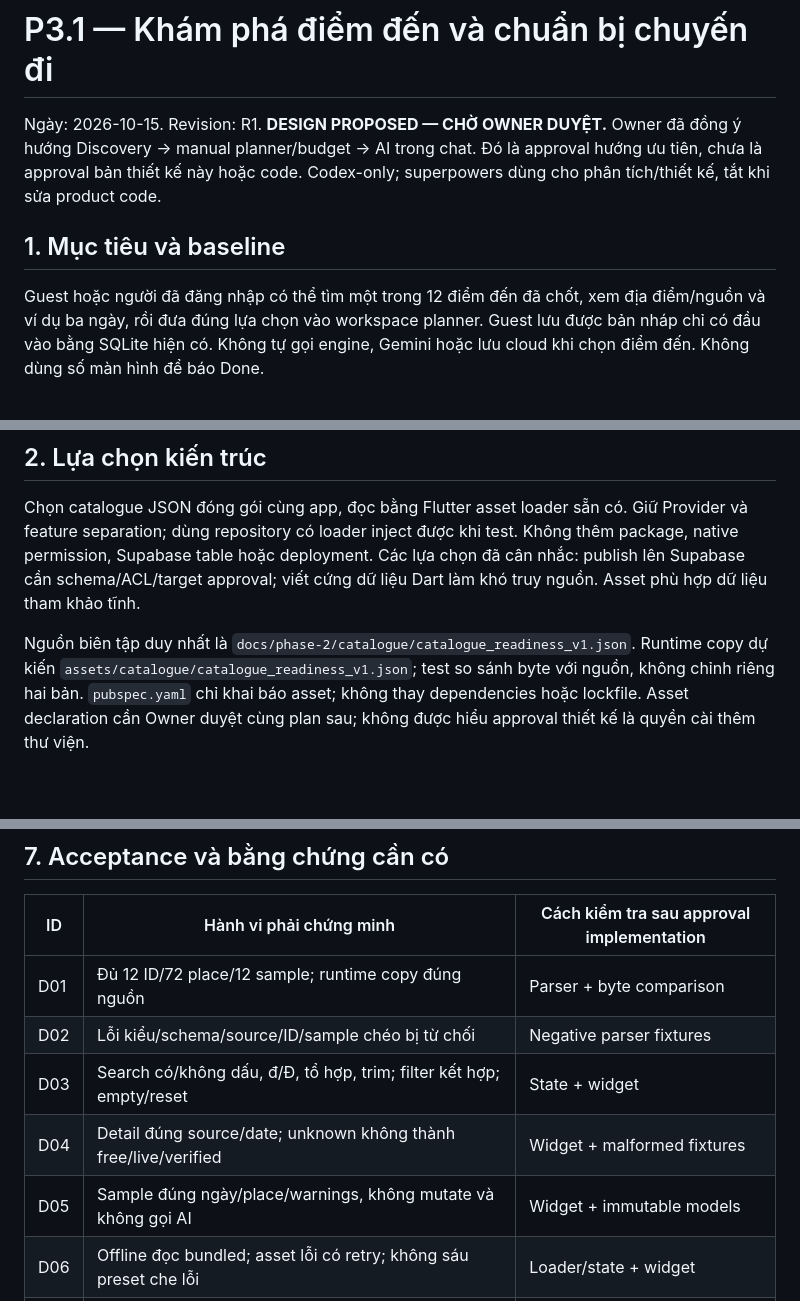
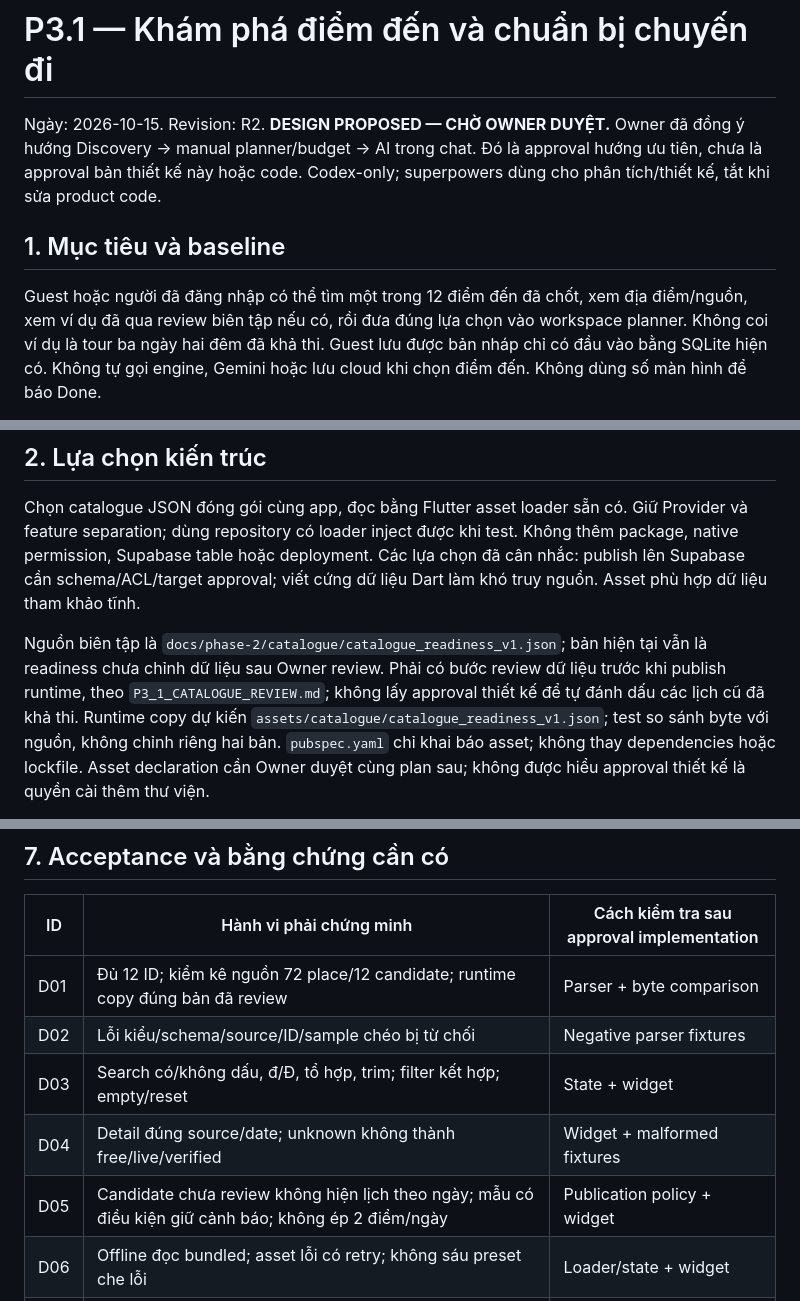
Before and after one commit to plhhoang2005/travel-go-mobile, a Markdown page: docs/phase-3/P3_1_DISCOVERY_DESIGN.md, 3 parts joined by grey strips. GitHub-like rendering; blank space fills up the shorter version.

```diff
--- a/docs/phase-3/P3_1_DISCOVERY_DESIGN.md
+++ b/docs/phase-3/P3_1_DISCOVERY_DESIGN.md
@@ -1,6 +1,6 @@
 # P3.1 — Khám phá điểm đến và chuẩn bị chuyến đi
 
-Ngày: 2026-10-15. Revision: R1. **DESIGN PROPOSED — CHỜ OWNER DUYỆT.**
+Ngày: 2026-10-15. Revision: R2. **DESIGN PROPOSED — CHỜ OWNER DUYỆT.**
 Owner đã đồng ý hướng Discovery → manual planner/budget → AI trong chat.
 Đó là approval hướng ưu tiên, chưa là approval bản thiết kế này hoặc code.
 Codex-only; superpowers dùng cho phân tích/thiết kế, tắt khi sửa product code.
@@ -8,7 +8,8 @@ Codex-only; superpowers dùng cho phân tích/thiết kế, tắt khi sửa prod
 ## 1. Mục tiêu và baseline
 
 Guest hoặc người đã đăng nhập có thể tìm một trong 12 điểm đến đã chốt, xem
-địa điểm/nguồn và ví dụ ba ngày, rồi đưa đúng lựa chọn vào workspace planner.
+địa điểm/nguồn, xem ví dụ đã qua review biên tập nếu có, rồi đưa đúng lựa chọn
+vào workspace planner. Không coi ví dụ là tour ba ngày hai đêm đã khả thi.
 Guest lưu được bản nháp chỉ có đầu vào bằng SQLite hiện có. Không tự gọi engine,
 Gemini hoặc lưu cloud khi chọn điểm đến. Không dùng số màn hình để báo Done.
 
@@ -30,7 +31,10 @@ test. Không thêm package, native permission, Supabase table hoặc deployment.
 Các lựa chọn đã cân nhắc: publish lên Supabase cần schema/ACL/target approval;
 viết cứng dữ liệu Dart làm khó truy nguồn. Asset phù hợp dữ liệu tham khảo tĩnh.
 
-Nguồn biên tập duy nhất là `docs/phase-2/catalogue/catalogue_readiness_v1.json`.
+Nguồn biên tập là `docs/phase-2/catalogue/catalogue_readiness_v1.json`; bản hiện
+tại vẫn là readiness chưa chỉnh dữ liệu sau Owner review. Phải có bước review
+dữ liệu trước khi publish runtime, theo `P3_1_CATALOGUE_REVIEW.md`; không lấy
+approval thiết kế để tự đánh dấu các lịch cũ đã khả thi.
 Runtime copy dự kiến `assets/catalogue/catalogue_readiness_v1.json`; test so sánh
 byte với nguồn, không chỉnh riêng hai bản. `pubspec.yaml` chỉ khai báo asset;
 không thay dependencies hoặc lockfile. Asset declaration cần Owner duyệt cùng
@@ -152,11 +168,11 @@ và model planner được duyệt ở bước sau, không chuyển thuật toá
 
 | ID | Hành vi phải chứng minh | Cách kiểm tra sau approval implementation |
 | --- | --- | --- |
-| D01 | Đủ 12 ID/72 place/12 sample; runtime copy đúng nguồn | Parser + byte comparison |
+| D01 | Đủ 12 ID; kiểm kê nguồn 72 place/12 candidate; runtime copy đúng bản đã review | Parser + byte comparison |
 | D02 | Lỗi kiểu/schema/source/ID/sample chéo bị từ chối | Negative parser fixtures |
 | D03 | Search có/không dấu, đ/Đ, tổ hợp, trim; filter kết hợp; empty/reset | State + widget |
 | D04 | Detail đúng source/date; unknown không thành free/live/verified | Widget + malformed fixtures |
-| D05 | Sample đúng ngày/place/warnings, không mutate và không gọi AI | Widget + immutable models |
+| D05 | Candidate chưa review không hiện lịch theo ngày; mẫu có điều kiện giữ cảnh báo; không ép 2 điểm/ngày | Publication policy + widget |
 | D06 | Offline đọc bundled; asset lỗi có retry; không sáu preset che lỗi | Loader/state + widget |
 | D07 | Chọn destination đúng, tạo input workspace mới, giữ request hợp lệ | Provider + widget |
 | D08 | Hủy thay thế giữ nguyên cả payload/digest/ID; draft cũ còn nguyên | Provider/widget + SQLite FFI |
```
Also changed, not shown: other parts of docs/phase-3/P3_1_DISCOVERY_DESIGN.md (+35 -9 lines), docs/phase-3/P3_1_CATALOGUE_REVIEW.md (added, +80 -0 lines).
